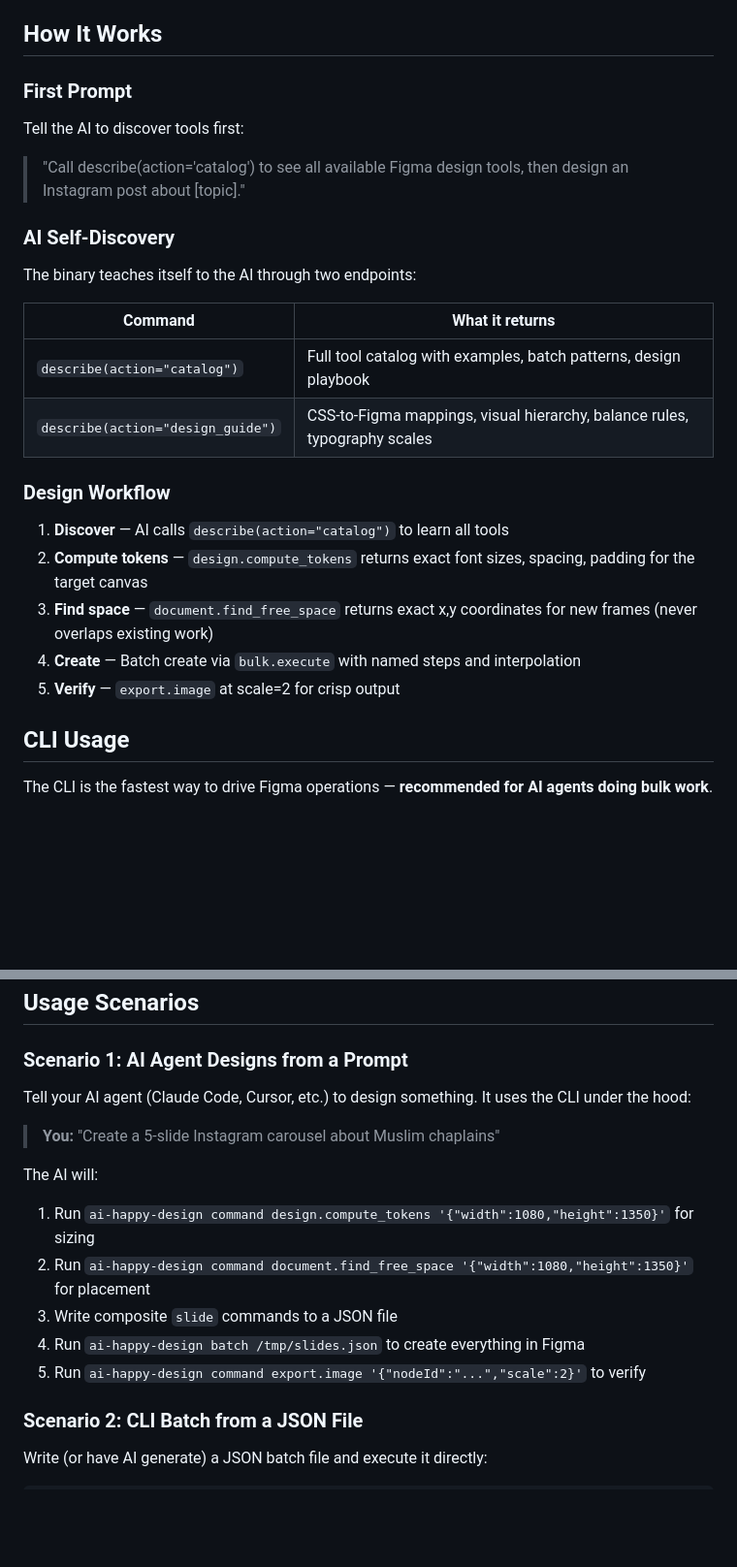
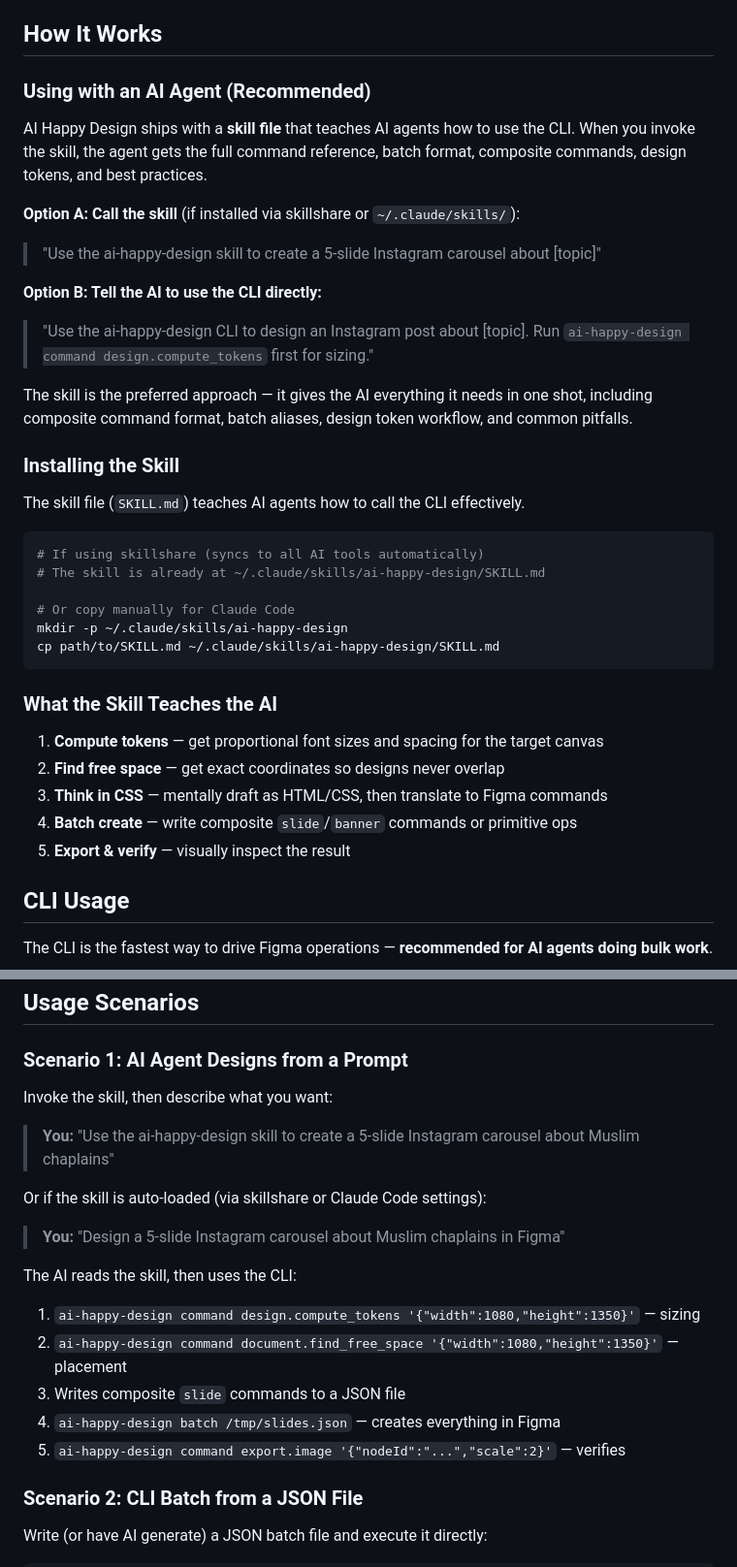
Before and after one commit to nerveband/ai-happy-design, a Markdown page: README.md, 2 parts joined by grey strips. Shown at 97% size. Drawn GitHub-style; blank space fills up the shorter version.

Commit message:
docs: rewrite README to emphasize skill-first CLI workflow
The primary way to use AI Happy Design is via the skill file which
teaches AI agents how to call the CLI. Updated How It Works and
Scenario 1 to reflect this.

Co-Authored-By: Claude Opus 4.6 <noreply@anthropic.com>

````diff
--- a/README.md
+++ b/README.md
@@ -157,28 +157,40 @@ Auto-checks for updates daily and notifies you. Upgrade downloads and installs t
 
 ## How It Works
 
-### First Prompt
+### Using with an AI Agent (Recommended)
 
-Tell the AI to discover tools first:
+AI Happy Design ships with a **skill file** that teaches AI agents how to use the CLI. When you invoke the skill, the agent gets the full command reference, batch format, composite commands, design tokens, and best practices.
 
-> "Call describe(action='catalog') to see all available Figma design tools, then design an Instagram post about [topic]."
+**Option A: Call the skill** (if installed via skillshare or `~/.claude/skills/`):
 
-### AI Self-Discovery
+> "Use the ai-happy-design skill to create a 5-slide Instagram carousel about [topic]"
 
-The binary teaches itself to the AI through two endpoints:
+**Option B: Tell the AI to use the CLI directly:**
 
-| Command | What it returns |
-|---------|----------------|
-| `describe(action="catalog")` | Full tool catalog with examples, batch patterns, design playbook |
-| `describe(action="design_guide")` | CSS-to-Figma mappings, visual hierarchy, balance rules, typography scales |
+> "Use the ai-happy-design CLI to design an Instagram post about [topic]. Run `ai-happy-design command design.compute_tokens` first for sizing."
 
-### Design Workflow
+The skill is the preferred approach — it gives the AI everything it needs in one shot, including composite command format, batch aliases, design token workflow, and common pitfalls.
 
-1. **Discover** — AI calls `describe(action="catalog")` to learn all tools
-2. **Compute tokens** — `design.compute_tokens` returns exact font sizes, spacing, padding for the target canvas
-3. **Find space** — `document.find_free_space` returns exact x,y coordinates for new frames (never overlaps existing work)
-4. **Create** — Batch create via `bulk.execute` with named steps and interpolation
-5. **Verify** — `export.image` at scale=2 for crisp output
+### Installing the Skill
+
+The skill file (`SKILL.md`) teaches AI agents how to call the CLI effectively.
+
+```bash
+# If using skillshare (syncs to all AI tools automatically)
+# The skill is already at ~/.claude/skills/ai-happy-design/SKILL.md
+
+# Or copy manually for Claude Code
+mkdir -p ~/.claude/skills/ai-happy-design
+cp path/to/SKILL.md ~/.claude/skills/ai-happy-design/SKILL.md
+```
+
+### What the Skill Teaches the AI
+
+1. **Compute tokens** — get proportional font sizes and spacing for the target canvas
+2. **Find free space** — get exact coordinates so designs never overlap
+3. **Think in CSS** — mentally draft as HTML/CSS, then translate to Figma commands
+4. **Batch create** — write composite `slide`/`banner` commands or primitive ops
+5. **Export & verify** — visually inspect the result
 
 ## CLI Usage
 
@@ -363,16 +375,20 @@ Batch output includes per-operation `elapsedMs` and a `timing` summary with `tot
 
 ### Scenario 1: AI Agent Designs from a Prompt
 
-Tell your AI agent (Claude Code, Cursor, etc.) to design something. It uses the CLI under the hood:
+Invoke the skill, then describe what you want:
 
-> **You:** "Create a 5-slide Instagram carousel about Muslim chaplains"
+> **You:** "Use the ai-happy-design skill to create a 5-slide Instagram carousel about Muslim chaplains"
 
-The AI will:
-1. Run `ai-happy-design command design.compute_tokens '{"width":1080,"height":1350}'` for sizing
-2. Run `ai-happy-design command document.find_free_space '{"width":1080,"height":1350}'` for placement
-3. Write composite `slide` commands to a JSON file
-4. Run `ai-happy-design batch /tmp/slides.json` to create everything in Figma
-5. Run `ai-happy-design command export.image '{"nodeId":"...","scale":2}'` to verify
+Or if the skill is auto-loaded (via skillshare or Claude Code settings):
+
+> **You:** "Design a 5-slide Instagram carousel about Muslim chaplains in Figma"
+
+The AI reads the skill, then uses the CLI:
+1. `ai-happy-design command design.compute_tokens '{"width":1080,"height":1350}'` — sizing
+2. `ai-happy-design command document.find_free_space '{"width":1080,"height":1350}'` — placement
+3. Writes composite `slide` commands to a JSON file
+4. `ai-happy-design batch /tmp/slides.json` — creates everything in Figma
+5. `ai-happy-design command export.image '{"nodeId":"...","scale":2}'` — verifies
 
 ### Scenario 2: CLI Batch from a JSON File
 
````
